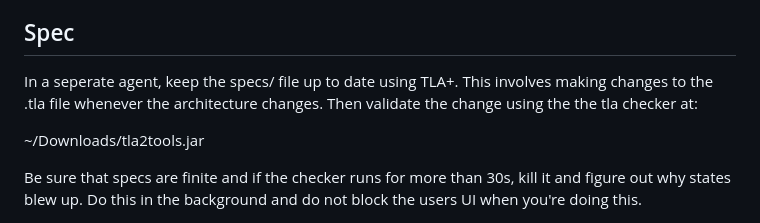
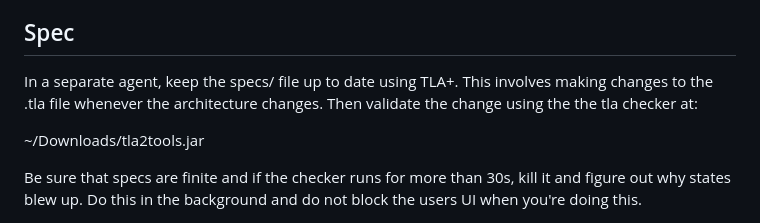
Before and after one commit to polvi/gratos, a Markdown page: CLAUDE.md, the part around the change. Rendered like a GitHub page.

Commit message:
docs: fix separate agent typo
Signed-off-by: cosmopolitan033 <cosmopolitan033@users.noreply.github.com>

```diff
--- a/CLAUDE.md
+++ b/CLAUDE.md
@@ -57,7 +57,7 @@ Keep packages/gratos-dash/public/llms.txt and packages/gratos-dash/src/pages/doc
 
 ## Spec
 
-In a seperate agent, keep the specs/ file up to date using TLA+. This involves making changes to the .tla file whenever the architecture changes. Then validate the change using the the tla checker at:
+In a separate agent, keep the specs/ file up to date using TLA+. This involves making changes to the .tla file whenever the architecture changes. Then validate the change using the the tla checker at:
 
 ~/Downloads/tla2tools.jar
 
```
